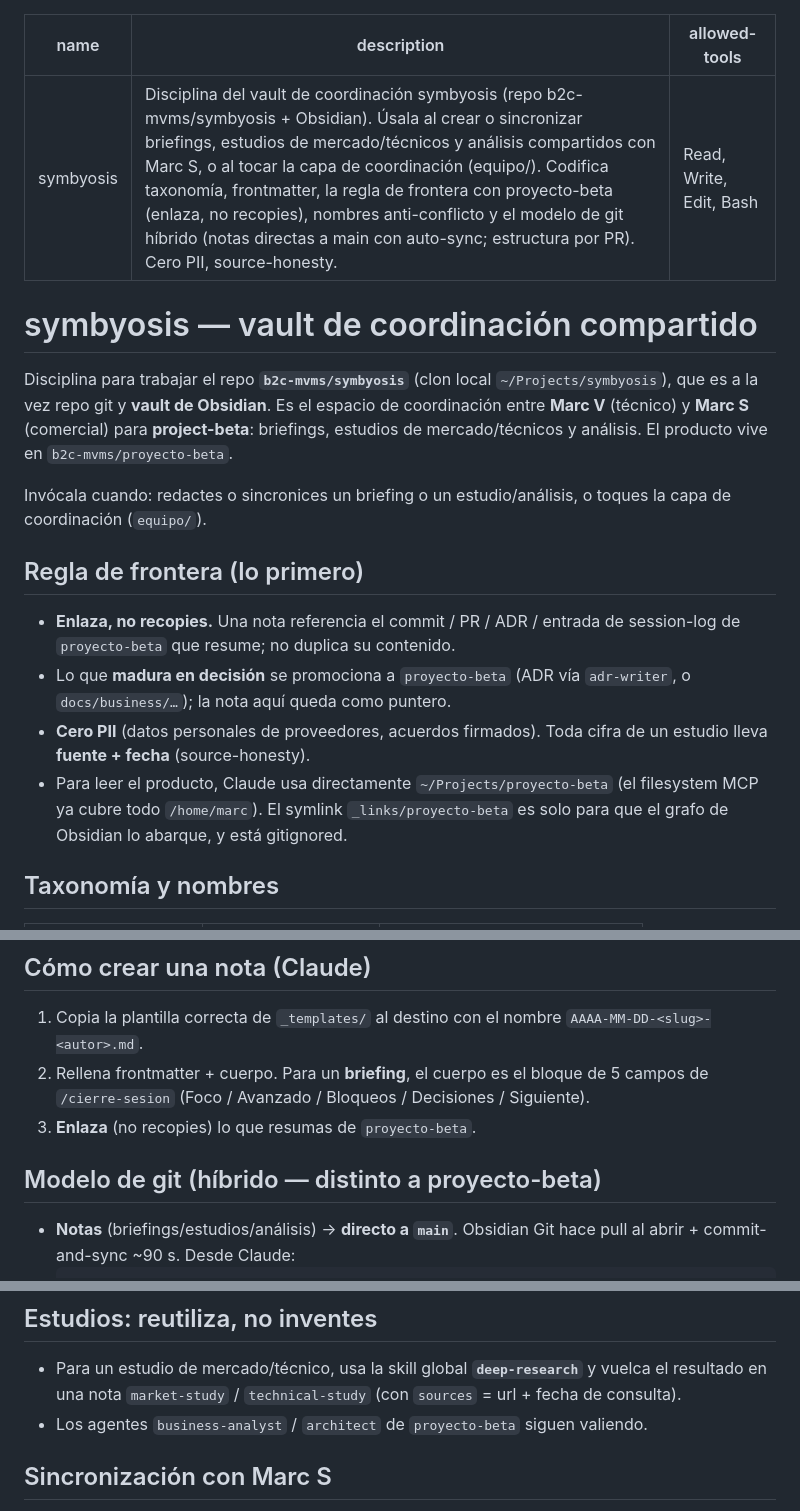
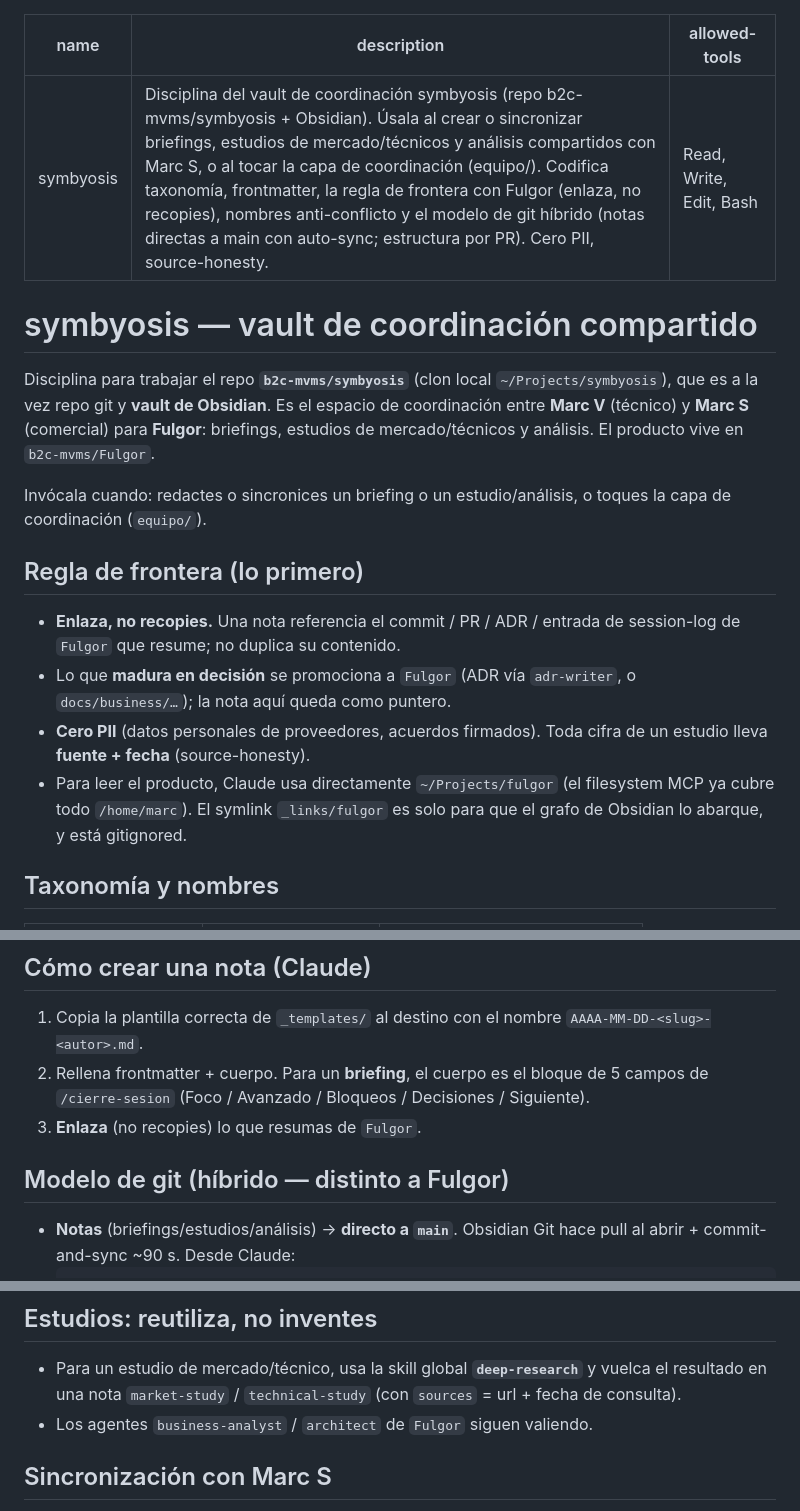
Before and after one commit to marcvallver/claude-skills, a Markdown page: skills/symbyosis/SKILL.md, 3 parts joined by grey strips. GitHub-like rendering.

Commit message:
fix(symbyosis): point the skill at Fulgor (repo + local path), drop stale proyecto-beta
The repo renamed proyecto-beta -> b2c-mvms/Fulgor (2026-06-21); the local clone is
~/Projects/fulgor and the Obsidian graph symlink is now _links/fulgor. This skill
was the source of the broken ~/Projects/proyecto-beta path that leaked into the
symbyosis vault handoff docs (PR #3).

Co-Authored-By: Claude Opus 4.8 (1M context) <noreply@anthropic.com>
Claude-Session: https://claude.ai/code/session_01UeCJ6MJnraamzK575tHgkd

```diff
--- a/skills/symbyosis/SKILL.md
+++ b/skills/symbyosis/SKILL.md
@@ -1,6 +1,6 @@
 ---
 name: symbyosis
-description: Disciplina del vault de coordinación symbyosis (repo b2c-mvms/symbyosis + Obsidian). Úsala al crear o sincronizar briefings, estudios de mercado/técnicos y análisis compartidos con Marc S, o al tocar la capa de coordinación (equipo/). Codifica taxonomía, frontmatter, la regla de frontera con proyecto-beta (enlaza, no recopies), nombres anti-conflicto y el modelo de git híbrido (notas directas a main con auto-sync; estructura por PR). Cero PII, source-honesty.
+description: Disciplina del vault de coordinación symbyosis (repo b2c-mvms/symbyosis + Obsidian). Úsala al crear o sincronizar briefings, estudios de mercado/técnicos y análisis compartidos con Marc S, o al tocar la capa de coordinación (equipo/). Codifica taxonomía, frontmatter, la regla de frontera con Fulgor (enlaza, no recopies), nombres anti-conflicto y el modelo de git híbrido (notas directas a main con auto-sync; estructura por PR). Cero PII, source-honesty.
 allowed-tools: Read, Write, Edit, Bash
 ---
 
@@ -9,8 +9,8 @@ allowed-tools: Read, Write, Edit, Bash
 Disciplina para trabajar el repo **`b2c-mvms/symbyosis`** (clon local
 `~/Projects/symbyosis`), que es a la vez repo git y **vault de Obsidian**. Es el
 espacio de coordinación entre **Marc V** (técnico) y **Marc S** (comercial) para
-**project-beta**: briefings, estudios de mercado/técnicos y análisis. El producto
-vive en `b2c-mvms/proyecto-beta`.
+**Fulgor**: briefings, estudios de mercado/técnicos y análisis. El producto
+vive en `b2c-mvms/Fulgor`.
 
 Invócala cuando: redactes o sincronices un briefing o un estudio/análisis, o
 toques la capa de coordinación (`equipo/`).
@@ -18,13 +18,13 @@ toques la capa de coordinación (`equipo/`).
 ## Regla de frontera (lo primero)
 
 - **Enlaza, no recopies.** Una nota referencia el commit / PR / ADR / entrada de
-  session-log de `proyecto-beta` que resume; no duplica su contenido.
-- Lo que **madura en decisión** se promociona a `proyecto-beta` (ADR vía
+  session-log de `Fulgor` que resume; no duplica su contenido.
+- Lo que **madura en decisión** se promociona a `Fulgor` (ADR vía
   `adr-writer`, o `docs/business/…`); la nota aquí queda como puntero.
 - **Cero PII** (datos personales de proveedores, acuerdos firmados). Toda cifra de
   un estudio lleva **fuente + fecha** (source-honesty).
-- Para leer el producto, Claude usa directamente `~/Projects/proyecto-beta`
-  (el filesystem MCP ya cubre todo `/home/marc`). El symlink `_links/proyecto-beta`
+- Para leer el producto, Claude usa directamente `~/Projects/fulgor`
+  (el filesystem MCP ya cubre todo `/home/marc`). El symlink `_links/fulgor`
   es solo para que el grafo de Obsidian lo abarque, y está gitignored.
 
 ## Taxonomía y nombres
@@ -54,9 +54,9 @@ Templater (esos solo se resuelven en la GUI de Obsidian).
    `AAAA-MM-DD-<slug>-<autor>.md`.
 2. Rellena frontmatter + cuerpo. Para un **briefing**, el cuerpo es el bloque de 5
    campos de `/cierre-sesion` (Foco / Avanzado / Bloqueos / Decisiones / Siguiente).
-3. **Enlaza** (no recopies) lo que resumas de `proyecto-beta`.
+3. **Enlaza** (no recopies) lo que resumas de `Fulgor`.
 
-## Modelo de git (híbrido — distinto a proyecto-beta)
+## Modelo de git (híbrido — distinto a Fulgor)
 
 - **Notas** (briefings/estudios/análisis) → **directo a `main`**. Obsidian Git hace
   pull al abrir + commit-and-sync ~90 s. Desde Claude:
@@ -75,7 +75,7 @@ Templater (esos solo se resuelven en la GUI de Obsidian).
 - Para un estudio de mercado/técnico, usa la skill global **`deep-research`** y
   vuelca el resultado en una nota `market-study` / `technical-study` (con `sources`
   = url + fecha de consulta).
-- Los agentes `business-analyst` / `architect` de `proyecto-beta` siguen valiendo.
+- Los agentes `business-analyst` / `architect` de `Fulgor` siguen valiendo.
 
 ## Sincronización con Marc S
 
```
